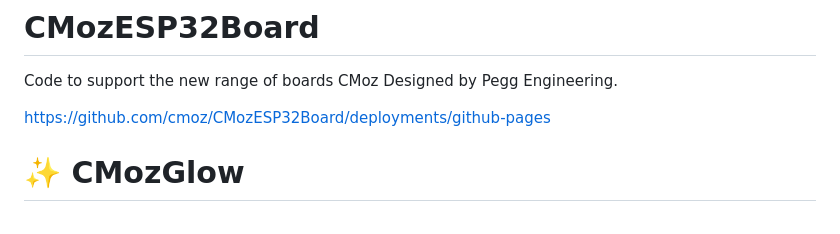
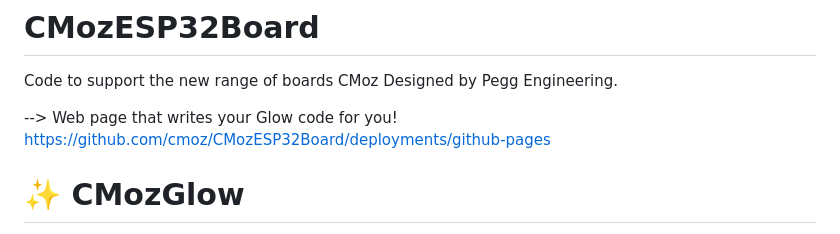
Before and after one commit to cmoz/CMozESP32Board, a Markdown page: README.md, the part around the change. Drawn GitHub-style.

```diff
--- a/README.md
+++ b/README.md
@@ -1,7 +1,7 @@
 # CMozESP32Board
 Code to support the new range of boards CMoz Designed by Pegg Engineering.
 
-https://github.com/cmoz/CMozESP32Board/deployments/github-pages
+--> Web page that writes your Glow code for you! https://github.com/cmoz/CMozESP32Board/deployments/github-pages
 
 # ✨ CMozGlow
 
```
